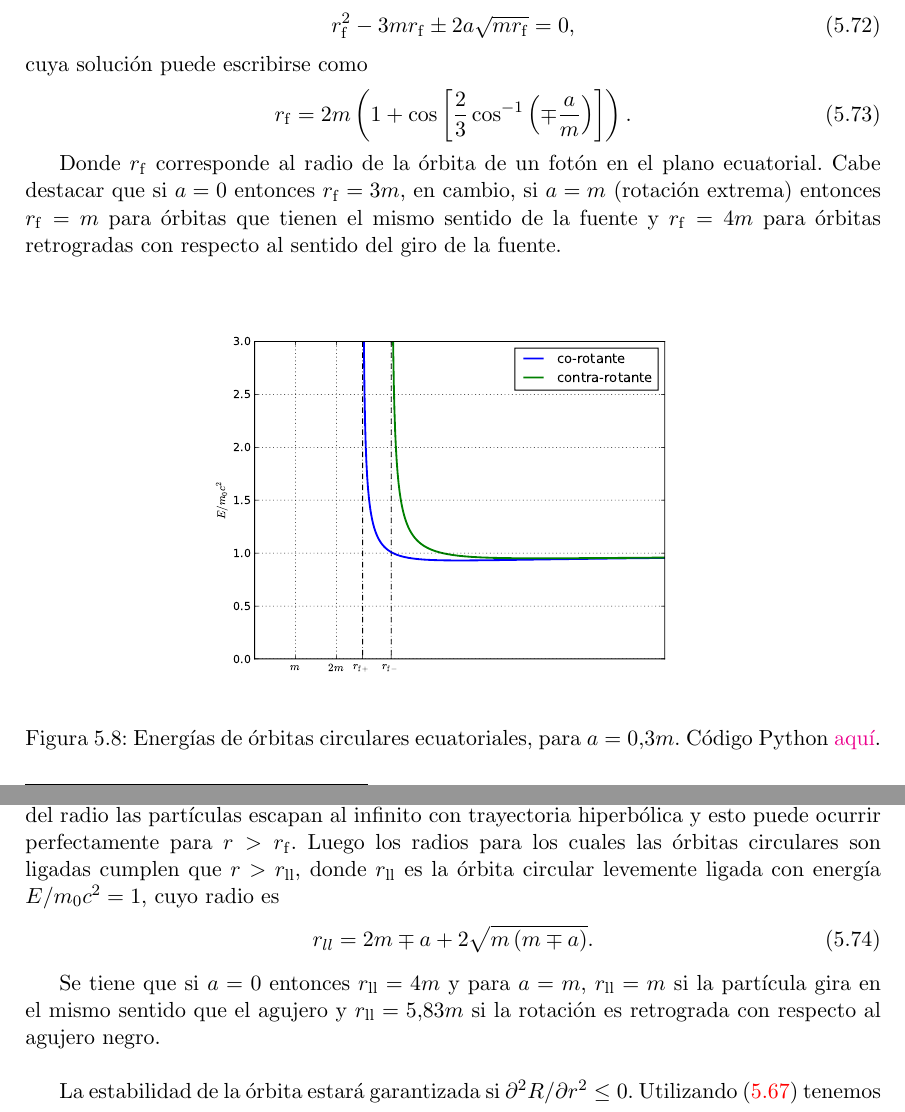
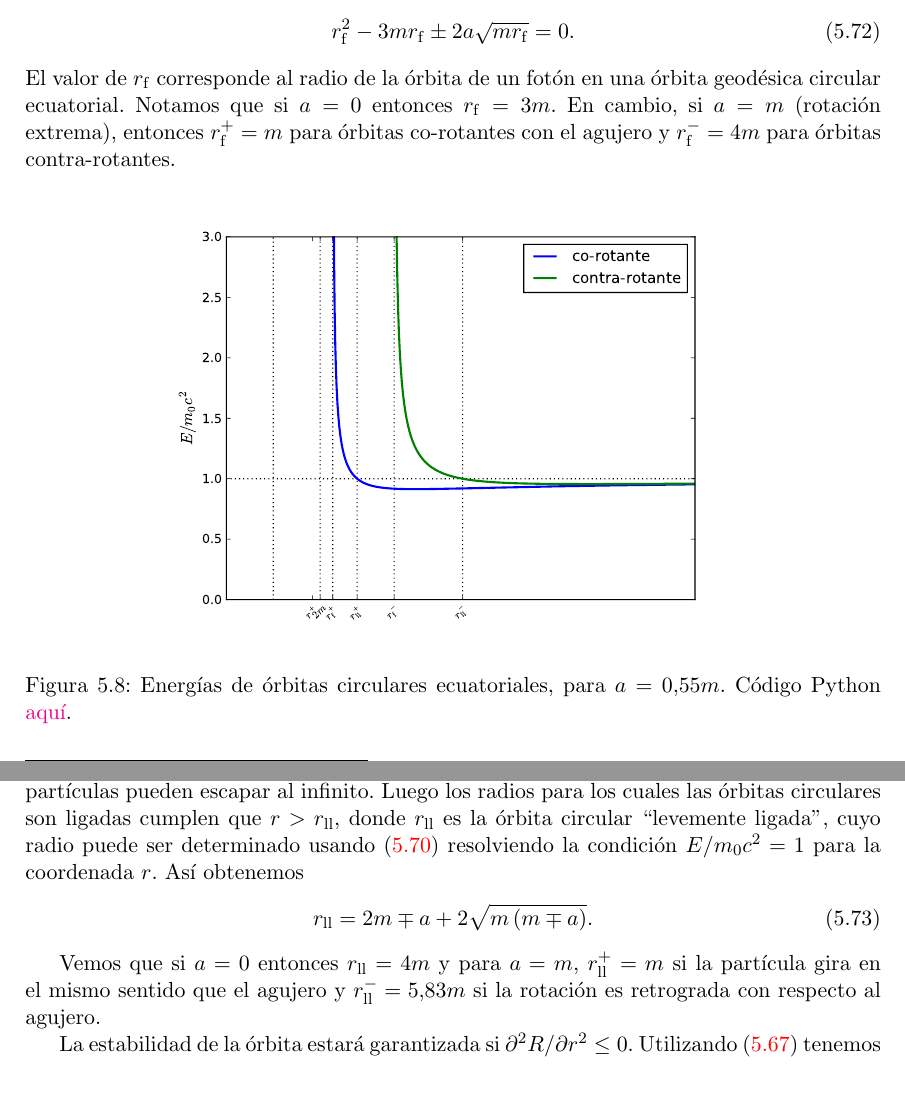
Before and after one commit to gfrubi/RG, a LaTeX document (RG.tex, which reads cap-Agujeros-Negros-Rotantes.tex): two parts of pages 104 and 105 of 257, joined at a grey line, cut so that both start at the same text. Compiled offline with pdfLaTeX.

Commit message:
modificada figura, agregada posicion r^+

```diff
--- a/cap-Agujeros-Negros-Rotantes.tex
+++ b/cap-Agujeros-Negros-Rotantes.tex
@@ -914,29 +914,28 @@ El signo de arriba ($+$) al frente de \eqref{Lkerr} indica que la part\'icula gi
 
 Las \'orbitas circulares para part\'iculas con masa $m_0\neq 0$ existen desde el infinito hasta que la \'orbita circular anule el denominador de \eqref{Ekerr}--\eqref{Lkerr}\footnote{Esto equivale al caso de que las 'orbitas sean tipo luz, lo que se obtiene en el l'imite $L$ finito y $m_0\to 0$, de modo que $L/m_0\to\infty$.}. As\'i,
 \begin{equation}
-r^2_{\rm f}-3mr_{\rm f}\pm 2a\sqrt{mr_{\rm f}}=0,
+r^2_{\rm f}-3mr_{\rm f}\pm 2a\sqrt{mr_{\rm f}}=0.
 \end{equation}
-cuya soluci\'on puede escribirse como
-\begin{equation}\label{phorbit}
-r_{\rm f}=2m\left(1+\cos\left[\frac{2}{3}\cos^{-1}\left(\mp \frac{a}{m} \right) \right] \right).
-\end{equation}
-
-Donde $r_{\rm f}$ corresponde al radio de la \'orbita de un fot\'on en el plano ecuatorial. Cabe destacar que si $a=0$ entonces $r_{\rm f}=3m$, en cambio, si $a=m$ (rotaci\'on extrema) entonces $r_{\rm f}=m$ para 'orbitas que tienen el mismo sentido de la fuente y $r_{\rm f}=4m$ para \'orbitas retrogradas con respecto al sentido del giro de la fuente.\\
+%cuya soluci\'on puede escribirse como
+%\begin{equation}\label{phorbit}
+%r_{\rm f}=2m\left(1+\cos\left[\frac{2}{3}\cos^{-1}\left(\mp \frac{a}{m} \right) \right] \right).
+%\end{equation}
+El valor de $r_{\rm f}$ corresponde al radio de la \'orbita de un fot\'on en una 'orbita geod'esica circular ecuatorial. Notamos que si $a=0$ entonces $r_{\rm f}=3m$. En cambio, si $a=m$ (rotaci\'on extrema), entonces $r_{\rm f}^+=m$ para 'orbitas co-rotantes con el agujero y $r_{\rm f}^-=4m$ para \'orbitas contra-rotantes.
 
 \begin{figure}[H]
 \begin{center}
-\includegraphics[height=7cm,angle=0]{fig/fig-Ecirc.pdf}
-\caption{Energ'ias de 'orbitas circulares ecuatoriales, para $a=0.3m$. C'odigo Python \href{https://github.com/gfrubi/GR/blob/master/figuras-editables/fig-Ecirc.py}{aqu\'i}.}
+\includegraphics[height=8cm,angle=0]{fig/fig-Ecirc.pdf}
+\caption{Energ'ias de 'orbitas circulares ecuatoriales, para $a=0.55m$. C'odigo Python \href{https://github.com/gfrubi/GR/blob/master/figuras-editables/fig-Ecirc.py}{aqu\'i}.}
 \label{fig:Ecirc}
 \end{center}
 \end{figure}
 
-Se tiene que las \'orbitas con energ\'ia $E/m_0c^2>1$ son tales que bajo perturbaciones del radio las part\'iculas escapan al infinito con trayectoria hiperb\'olica y esto puede ocurrir perfectamente para $r>r_{\rm f}$. Luego los radios para los cuales las \'orbitas circulares son ligadas cumplen que $r>r_{\rm ll}$, donde $r_{\rm ll}$ es la \'orbita circular levemente ligada con energ\'ia $E/m_0c^2=1$, cuyo radio es
+Las \'orbitas con energ\'ia $E/m_0c^2>1$ son tales que bajo perturbaciones del radio las part\'iculas pueden escapar al infinito. Luego los radios para los cuales las \'orbitas circulares son ligadas cumplen que $r>r_{\rm ll}$, donde $r_{\rm ll}$ es la \'orbita circular ``levemente ligada'', cuyo radio puede ser determinado usando \eqref{Ekerr} resolviendo la condici'on $E/m_0c^2=1$ para la coordenada $r$. As'i obtenemos
 \begin{equation}\label{mborbit}
-r_{ll}=2m\mp a+2\sqrt{m\left(m\mp a \right)}.
+r_{\rm ll}=2m\mp a+2\sqrt{m\left(m\mp a \right)}.
 \end{equation}
 
-Se tiene que si $a=0$ entonces $r_{\rm ll}=4m$ y para $a=m$, $r_{\rm ll}=m$ si la part\'icula gira en el mismo sentido que el agujero y $r_{\rm ll}=5.83m$ si la rotaci\'on es retrograda con respecto al agujero negro.\\
+Vemos que si $a=0$ entonces $r_{\rm ll}=4m$ y para $a=m$, $r_{\rm ll}^+=m$ si la part\'icula gira en el mismo sentido que el agujero y $r_{\rm ll}^-=5.83m$ si la rotaci\'on es retrograda con respecto al agujero.
 
 La estabilidad de la \'orbita estar\'a garantizada si $\partial^2 R/\partial r^2 \leq 0$. Utilizando \eqref{R} tenemos que
 \begin{equation}
```
Also changed, not shown: fig/fig-Ecirc.pdf, 1 other file.
